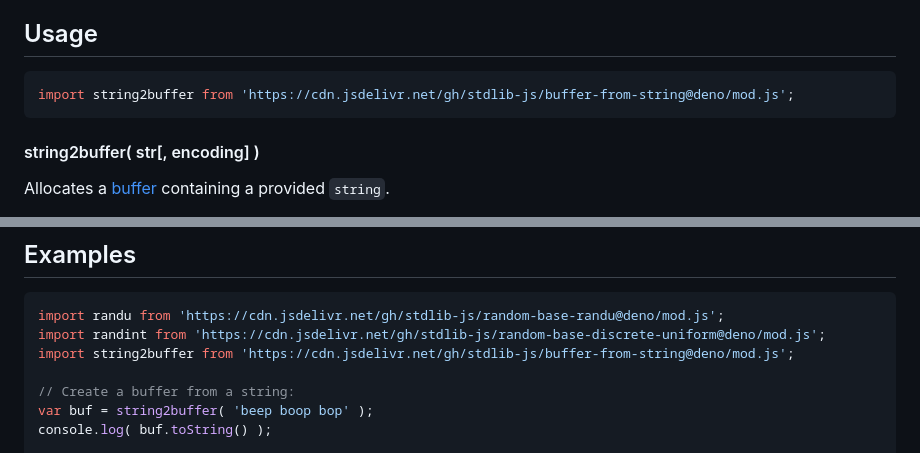
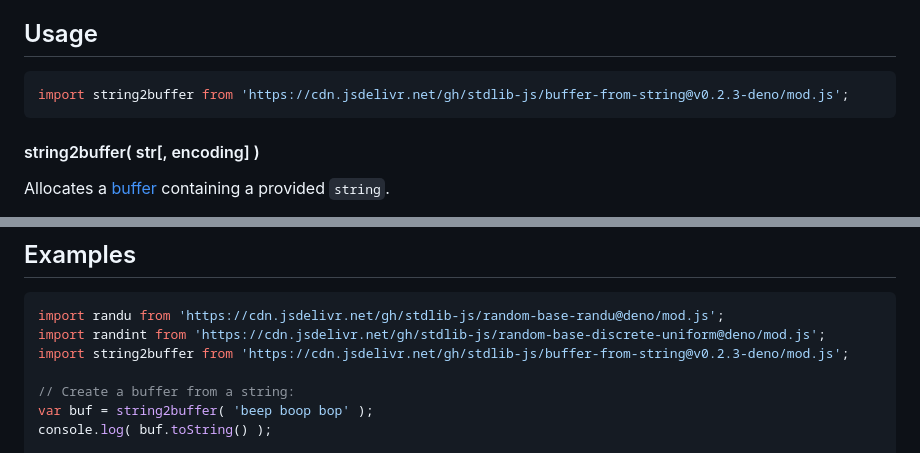
Before and after one commit to stdlib-js/buffer-from-string, a Markdown page: README.md, 2 parts joined by grey strips. Drawn GitHub-style.

Commit message:
Update README.md for Deno bundle v0.2.3

````diff
--- a/README.md
+++ b/README.md
@@ -52,7 +52,7 @@ limitations under the License.
 ## Usage
 
 ```javascript
-import string2buffer from 'https://cdn.jsdelivr.net/gh/stdlib-js/buffer-from-string@deno/mod.js';
+import string2buffer from 'https://cdn.jsdelivr.net/gh/stdlib-js/buffer-from-string@v0.2.3-deno/mod.js';
 ```
 
 #### string2buffer( str\[, encoding] )
@@ -103,7 +103,7 @@ The following `encodings` are supported:
 ```javascript
 import randu from 'https://cdn.jsdelivr.net/gh/stdlib-js/random-base-randu@deno/mod.js';
 import randint from 'https://cdn.jsdelivr.net/gh/stdlib-js/random-base-discrete-uniform@deno/mod.js';
-import string2buffer from 'https://cdn.jsdelivr.net/gh/stdlib-js/buffer-from-string@deno/mod.js';
+import string2buffer from 'https://cdn.jsdelivr.net/gh/stdlib-js/buffer-from-string@v0.2.3-deno/mod.js';
 
 // Create a buffer from a string:
 var buf = string2buffer( 'beep boop bop' );
````
